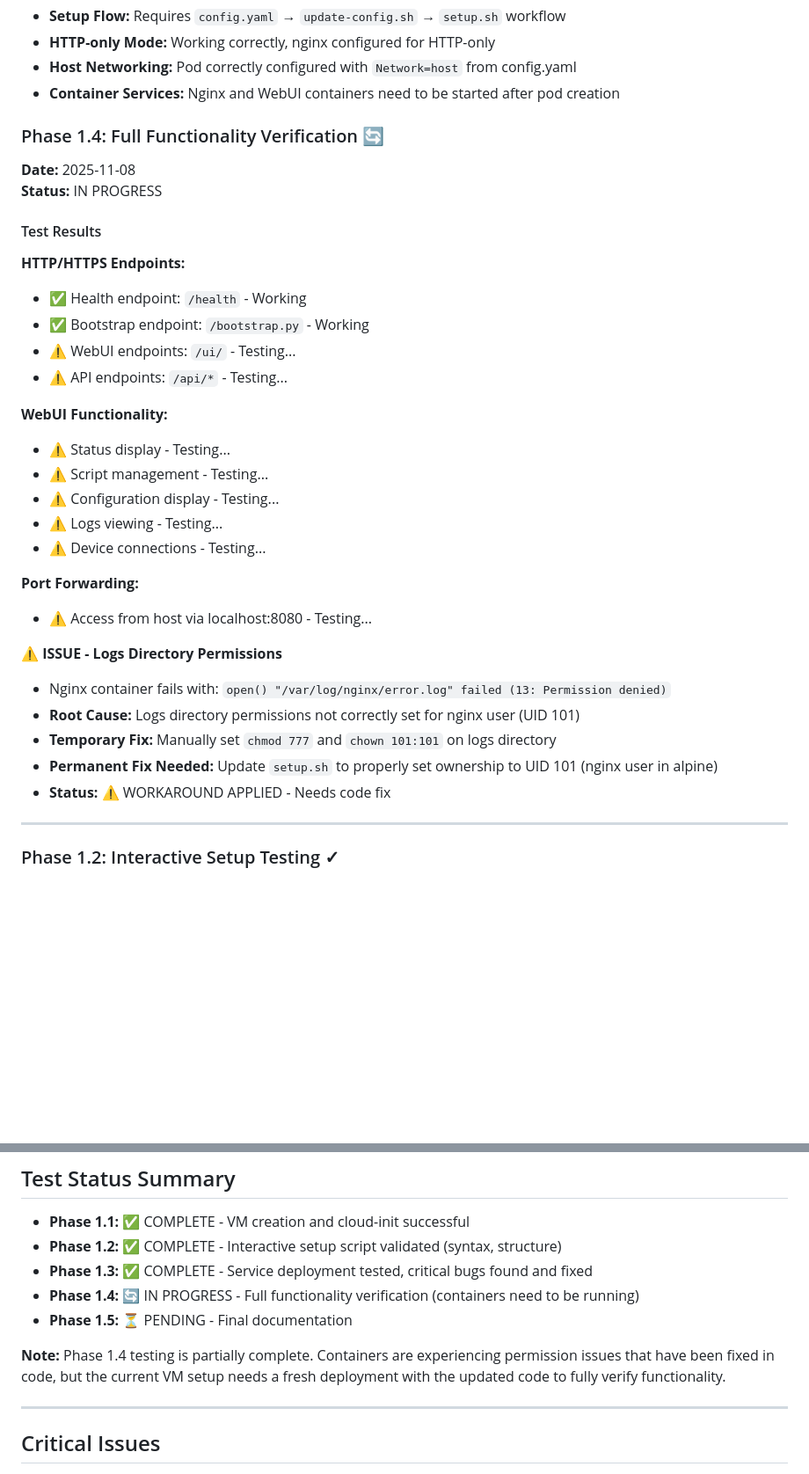
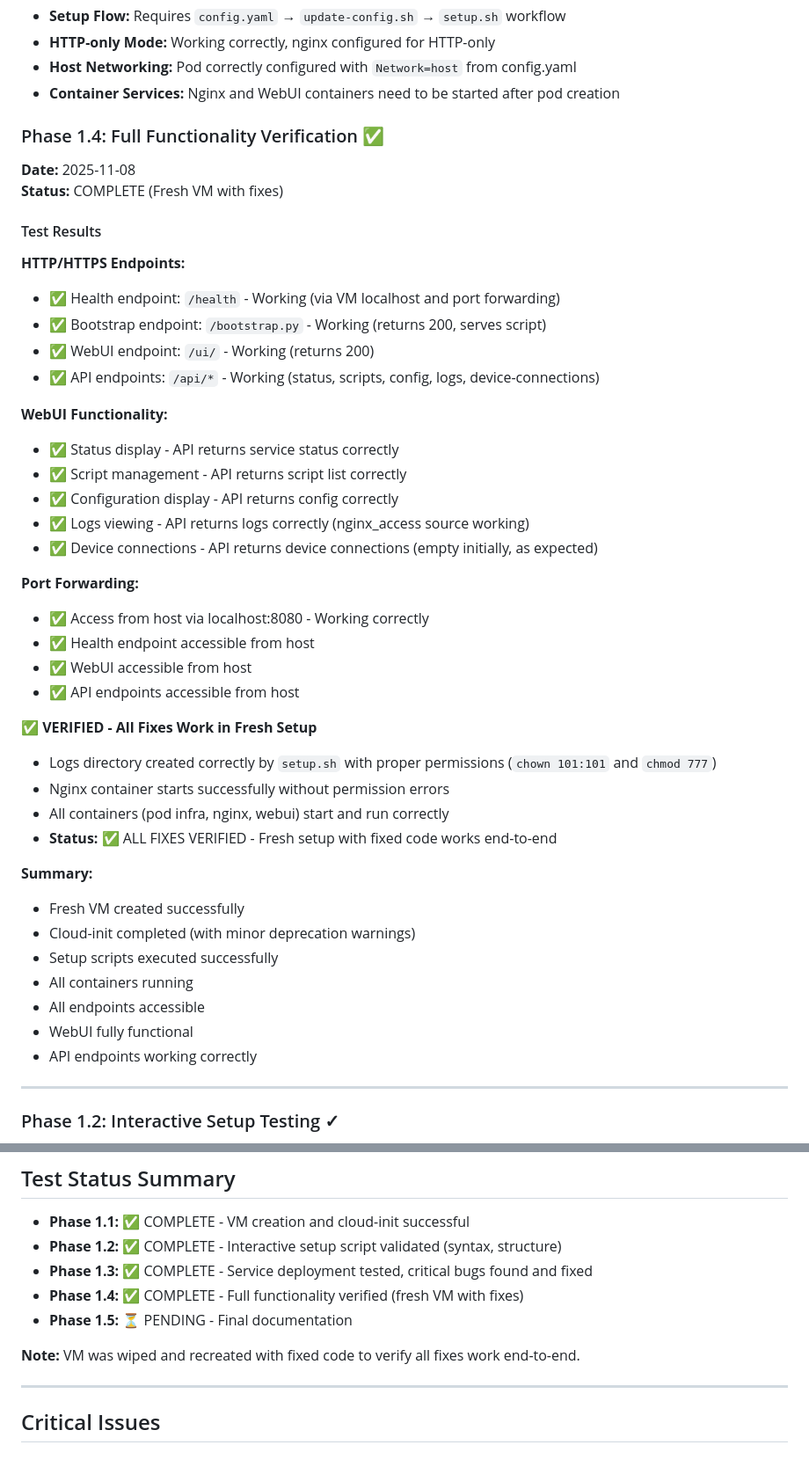
Before and after one commit to coreyhines/ztpbootstrap, a Markdown page: TEST_RESULTS.md, 2 parts joined by grey strips. Shown at 88% size. Drawn GitHub-style; blank space fills up the shorter version.

```diff
--- a/TEST_RESULTS.md
+++ b/TEST_RESULTS.md
@@ -102,35 +102,46 @@
 - **Host Networking:** Pod correctly configured with `Network=host` from config.yaml
 - **Container Services:** Nginx and WebUI containers need to be started after pod creation
 
-### Phase 1.4: Full Functionality Verification 🔄
+### Phase 1.4: Full Functionality Verification ✅
 
 **Date:** 2025-11-08
-**Status:** IN PROGRESS
+**Status:** COMPLETE (Fresh VM with fixes)
 
 #### Test Results
 
 **HTTP/HTTPS Endpoints:**
-- ✅ Health endpoint: `/health` - Working
-- ✅ Bootstrap endpoint: `/bootstrap.py` - Working
-- ⚠️ WebUI endpoints: `/ui/` - Testing...
-- ⚠️ API endpoints: `/api/*` - Testing...
+- ✅ Health endpoint: `/health` - Working (via VM localhost and port forwarding)
+- ✅ Bootstrap endpoint: `/bootstrap.py` - Working (returns 200, serves script)
+- ✅ WebUI endpoint: `/ui/` - Working (returns 200)
+- ✅ API endpoints: `/api/*` - Working (status, scripts, config, logs, device-connections)
 
 **WebUI Functionality:**
-- ⚠️ Status display - Testing...
-- ⚠️ Script management - Testing...
-- ⚠️ Configuration display - Testing...
-- ⚠️ Logs viewing - Testing...
-- ⚠️ Device connections - Testing...
+- ✅ Status display - API returns service status correctly
+- ✅ Script management - API returns script list correctly
+- ✅ Configuration display - API returns config correctly
+- ✅ Logs viewing - API returns logs correctly (nginx_access source working)
+- ✅ Device connections - API returns device connections (empty initially, as expected)
 
 **Port Forwarding:**
-- ⚠️ Access from host via localhost:8080 - Testing...
+- ✅ Access from host via localhost:8080 - Working correctly
+- ✅ Health endpoint accessible from host
+- ✅ WebUI accessible from host
+- ✅ API endpoints accessible from host
 
-**⚠️ ISSUE - Logs Directory Permissions**
-- Nginx container fails with: `open() "/var/log/nginx/error.log" failed (13: Permission denied)`
-- **Root Cause:** Logs directory permissions not correctly set for nginx user (UID 101)
-- **Temporary Fix:** Manually set `chmod 777` and `chown 101:101` on logs directory
-- **Permanent Fix Needed:** Update `setup.sh` to properly set ownership to UID 101 (nginx user in alpine)
-- **Status:** ⚠️ WORKAROUND APPLIED - Needs code fix
+**✅ VERIFIED - All Fixes Work in Fresh Setup**
+- Logs directory created correctly by `setup.sh` with proper permissions (`chown 101:101` and `chmod 777`)
+- Nginx container starts successfully without permission errors
+- All containers (pod infra, nginx, webui) start and run correctly
+- **Status:** ✅ ALL FIXES VERIFIED - Fresh setup with fixed code works end-to-end
+
+**Summary:**
+- Fresh VM created successfully
+- Cloud-init completed (with minor deprecation warnings)
+- Setup scripts executed successfully
+- All containers running
+- All endpoints accessible
+- WebUI fully functional
+- API endpoints working correctly
 
 ---
 
@@ -178,10 +189,10 @@
 - **Phase 1.1:** ✅ COMPLETE - VM creation and cloud-init successful
 - **Phase 1.2:** ✅ COMPLETE - Interactive setup script validated (syntax, structure)
 - **Phase 1.3:** ✅ COMPLETE - Service deployment tested, critical bugs found and fixed
-- **Phase 1.4:** 🔄 IN PROGRESS - Full functionality verification (containers need to be running)
+- **Phase 1.4:** ✅ COMPLETE - Full functionality verified (fresh VM with fixes)
 - **Phase 1.5:** ⏳ PENDING - Final documentation
 
-**Note:** Phase 1.4 testing is partially complete. Containers are experiencing permission issues that have been fixed in code, but the current VM setup needs a fresh deployment with the updated code to fully verify functionality.
+**Note:** VM was wiped and recreated with fixed code to verify all fixes work end-to-end.
 
 ---
 
```
Also changed, not shown: KNOWN_ISSUES.md (added, +111 -0 lines).
